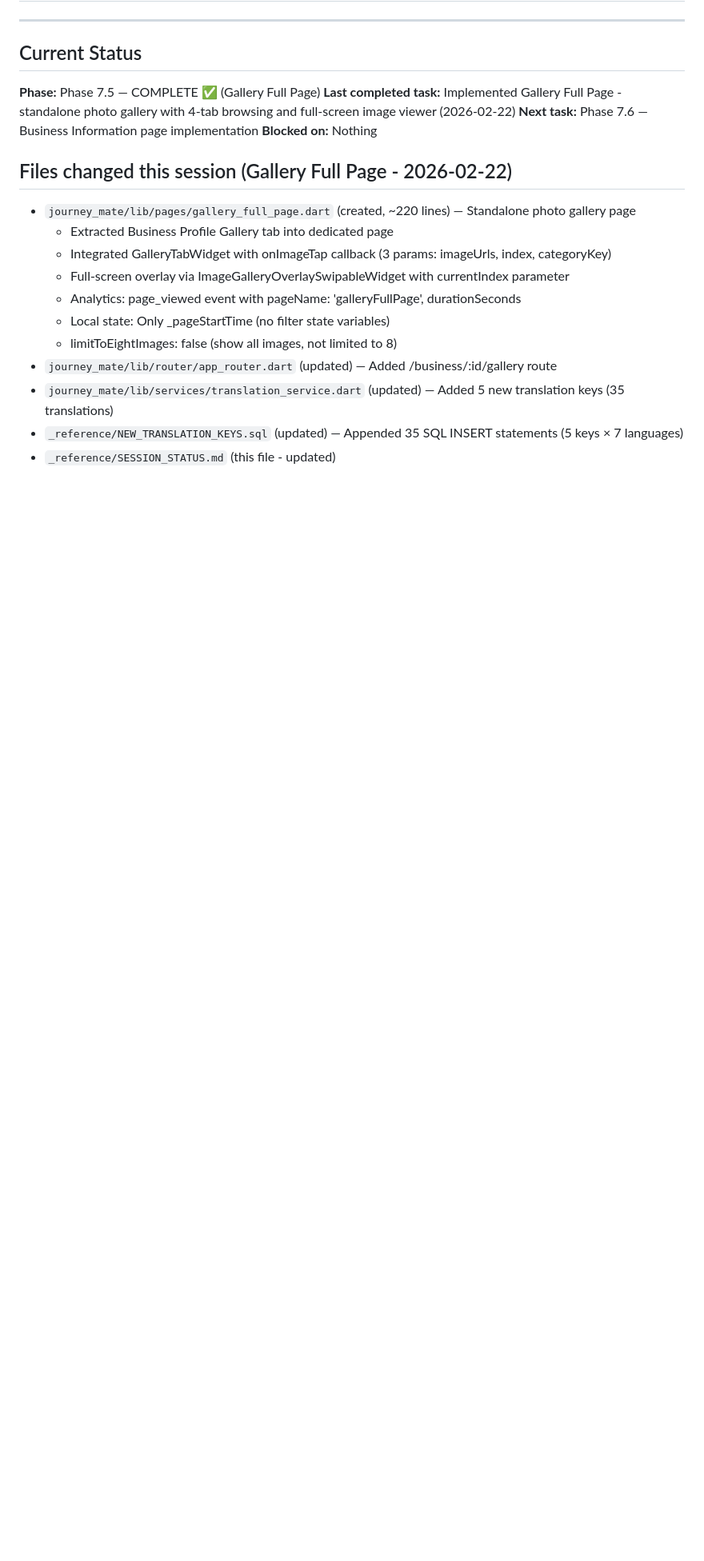
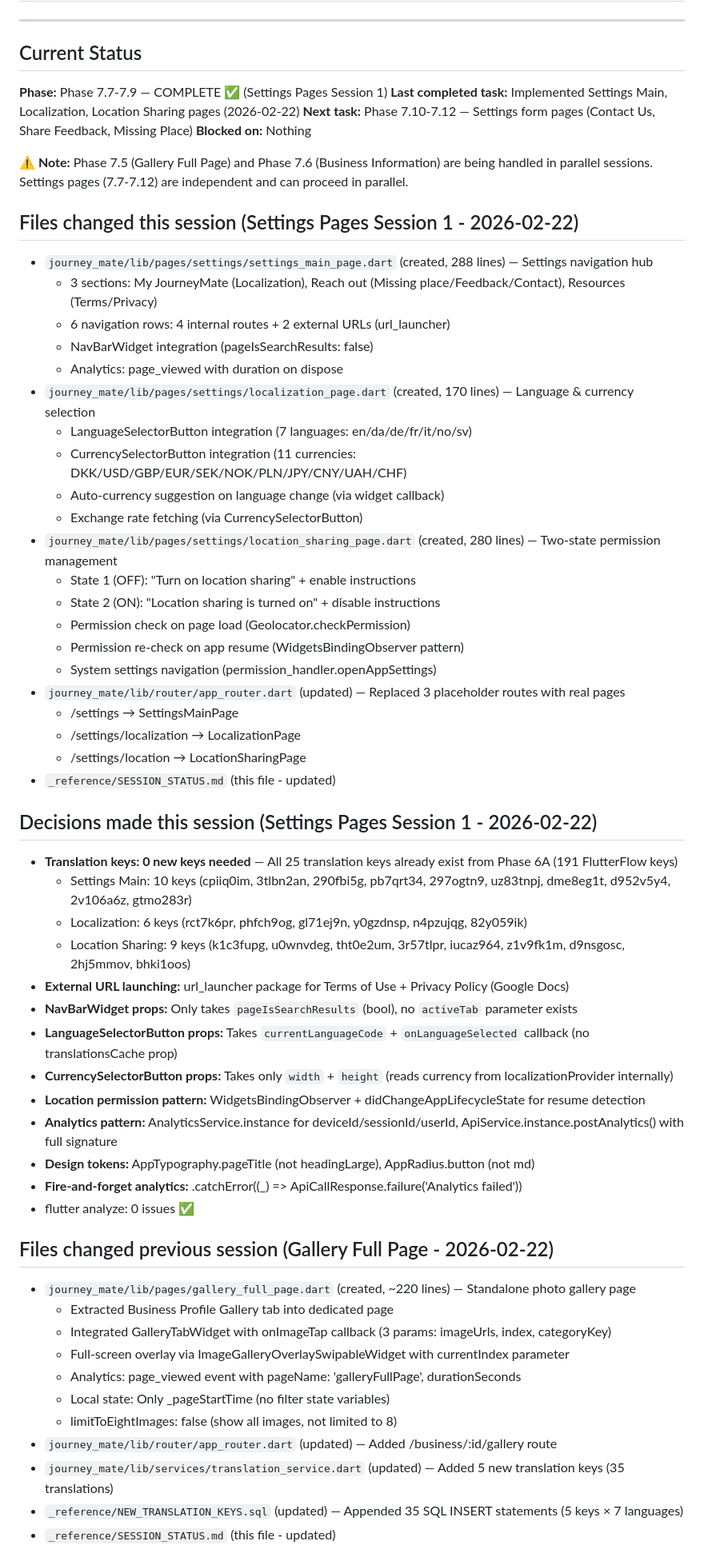
Before and after one commit to Andreasams/JourneyMate_manual, a Markdown page: _reference/SESSION_STATUS.md, the part around the change. Shown at 80% size. GitHub-like rendering; blank space fills up the shorter version.

Commit message:
docs: update SESSION_STATUS.md - Settings Pages Session 1 complete

```diff
--- a/_reference/SESSION_STATUS.md
+++ b/_reference/SESSION_STATUS.md
@@ -6,12 +6,52 @@
 
 ## Current Status
 
-**Phase:** Phase 7.5 — COMPLETE ✅ (Gallery Full Page)
-**Last completed task:** Implemented Gallery Full Page - standalone photo gallery with 4-tab browsing and full-screen image viewer (2026-02-22)
-**Next task:** Phase 7.6 — Business Information page implementation
+**Phase:** Phase 7.7-7.9 — COMPLETE ✅ (Settings Pages Session 1)
+**Last completed task:** Implemented Settings Main, Localization, Location Sharing pages (2026-02-22)
+**Next task:** Phase 7.10-7.12 — Settings form pages (Contact Us, Share Feedback, Missing Place)
 **Blocked on:** Nothing
 
-## Files changed this session (Gallery Full Page - 2026-02-22)
+**⚠️ Note:** Phase 7.5 (Gallery Full Page) and Phase 7.6 (Business Information) are being handled in parallel sessions. Settings pages (7.7-7.12) are independent and can proceed in parallel.
+
+## Files changed this session (Settings Pages Session 1 - 2026-02-22)
+- `journey_mate/lib/pages/settings/settings_main_page.dart` (created, 288 lines) — Settings navigation hub
+  - 3 sections: My JourneyMate (Localization), Reach out (Missing place/Feedback/Contact), Resources (Terms/Privacy)
+  - 6 navigation rows: 4 internal routes + 2 external URLs (url_launcher)
+  - NavBarWidget integration (pageIsSearchResults: false)
+  - Analytics: page_viewed with duration on dispose
+- `journey_mate/lib/pages/settings/localization_page.dart` (created, 170 lines) — Language & currency selection
+  - LanguageSelectorButton integration (7 languages: en/da/de/fr/it/no/sv)
+  - CurrencySelectorButton integration (11 currencies: DKK/USD/GBP/EUR/SEK/NOK/PLN/JPY/CNY/UAH/CHF)
+  - Auto-currency suggestion on language change (via widget callback)
+  - Exchange rate fetching (via CurrencySelectorButton)
+- `journey_mate/lib/pages/settings/location_sharing_page.dart` (created, 280 lines) — Two-state permission management
+  - State 1 (OFF): "Turn on location sharing" + enable instructions
+  - State 2 (ON): "Location sharing is turned on" + disable instructions
+  - Permission check on page load (Geolocator.checkPermission)
+  - Permission re-check on app resume (WidgetsBindingObserver pattern)
+  - System settings navigation (permission_handler.openAppSettings)
+- `journey_mate/lib/router/app_router.dart` (updated) — Replaced 3 placeholder routes with real pages
+  - /settings → SettingsMainPage
+  - /settings/localization → LocalizationPage
+  - /settings/location → LocationSharingPage
+- `_reference/SESSION_STATUS.md` (this file - updated)
+
+## Decisions made this session (Settings Pages Session 1 - 2026-02-22)
+- **Translation keys: 0 new keys needed** — All 25 translation keys already exist from Phase 6A (191 FlutterFlow keys)
+  - Settings Main: 10 keys (cpiiq0im, 3tlbn2an, 290fbi5g, pb7qrt34, 297ogtn9, uz83tnpj, dme8eg1t, d952v5y4, 2v106a6z, gtmo283r)
+  - Localization: 6 keys (rct7k6pr, phfch9og, gl71ej9n, y0gzdnsp, n4pzujqg, 82y059ik)
+  - Location Sharing: 9 keys (k1c3fupg, u0wnvdeg, tht0e2um, 3r57tlpr, iucaz964, z1v9fk1m, d9nsgosc, 2hj5mmov, bhki1oos)
+- **External URL launching:** url_launcher package for Terms of Use + Privacy Policy (Google Docs)
+- **NavBarWidget props:** Only takes `pageIsSearchResults` (bool), no `activeTab` parameter exists
+- **LanguageSelectorButton props:** Takes `currentLanguageCode` + `onLanguageSelected` callback (no translationsCache prop)
+- **CurrencySelectorButton props:** Takes only `width` + `height` (reads currency from localizationProvider internally)
+- **Location permission pattern:** WidgetsBindingObserver + didChangeAppLifecycleState for resume detection
+- **Analytics pattern:** AnalyticsService.instance for deviceId/sessionId/userId, ApiService.instance.postAnalytics() with full signature
+- **Design tokens:** AppTypography.pageTitle (not headingLarge), AppRadius.button (not md)
+- **Fire-and-forget analytics:** .catchError((_) => ApiCallResponse.failure('Analytics failed'))
+- flutter analyze: 0 issues ✅
+
+## Files changed previous session (Gallery Full Page - 2026-02-22)
 - `journey_mate/lib/pages/gallery_full_page.dart` (created, ~220 lines) — Standalone photo gallery page
   - Extracted Business Profile Gallery tab into dedicated page
   - Integrated GalleryTabWidget with onImageTap callback (3 params: imageUrls, index, categoryKey)
```
